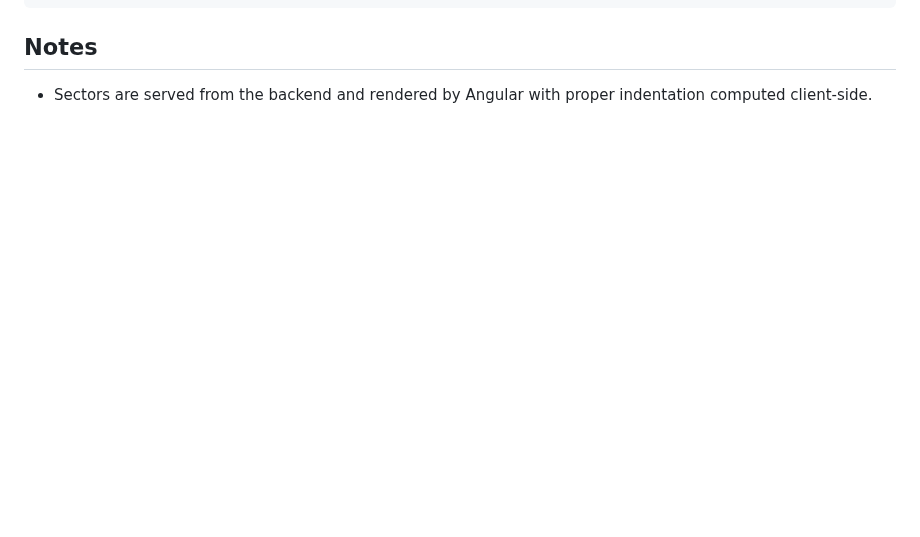
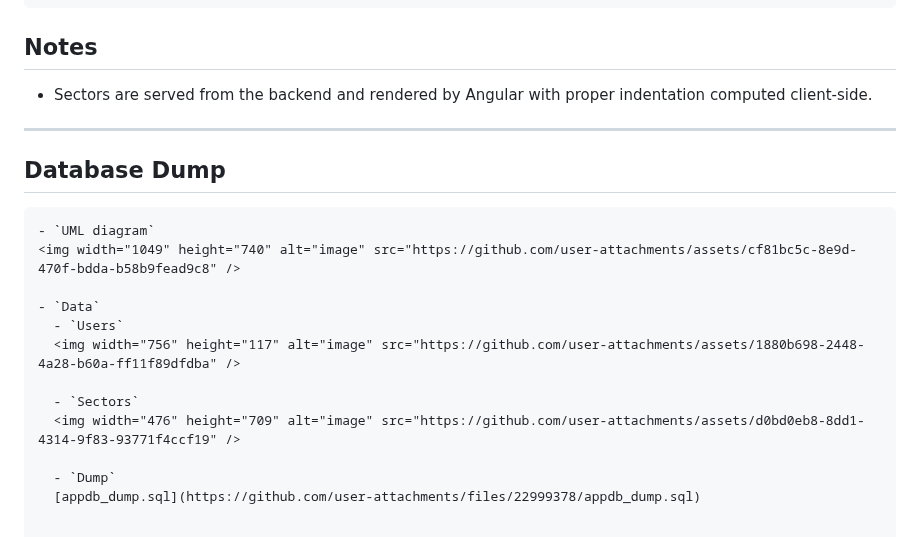
Before and after one commit to avakjan/helmes_technical, a Markdown page: README.md, the part around the change. Drawn GitHub-style; blank space fills up the shorter version.

````diff
--- a/README.md
+++ b/README.md
@@ -143,3 +143,20 @@ frontend (Angular)
 ```
 ## Notes
 - Sectors are served from the backend and rendered by Angular with proper indentation computed client-side.
+
+---
+
+## Database Dump
+```
+- `UML diagram`
+<img width="1049" height="740" alt="image" src="https://github.com/user-attachments/assets/cf81bc5c-8e9d-470f-bdda-b58b9fead9c8" />
+
+- `Data`
+  - `Users`
+  <img width="756" height="117" alt="image" src="https://github.com/user-attachments/assets/1880b698-2448-4a28-b60a-ff11f89dfdba" />
+
+  - `Sectors`
+  <img width="476" height="709" alt="image" src="https://github.com/user-attachments/assets/d0bd0eb8-8dd1-4314-9f83-93771f4ccf19" />
+
+  - `Dump`
+  [appdb_dump.sql](https://github.com/user-attachments/files/22999378/appdb_dump.sql)
````
